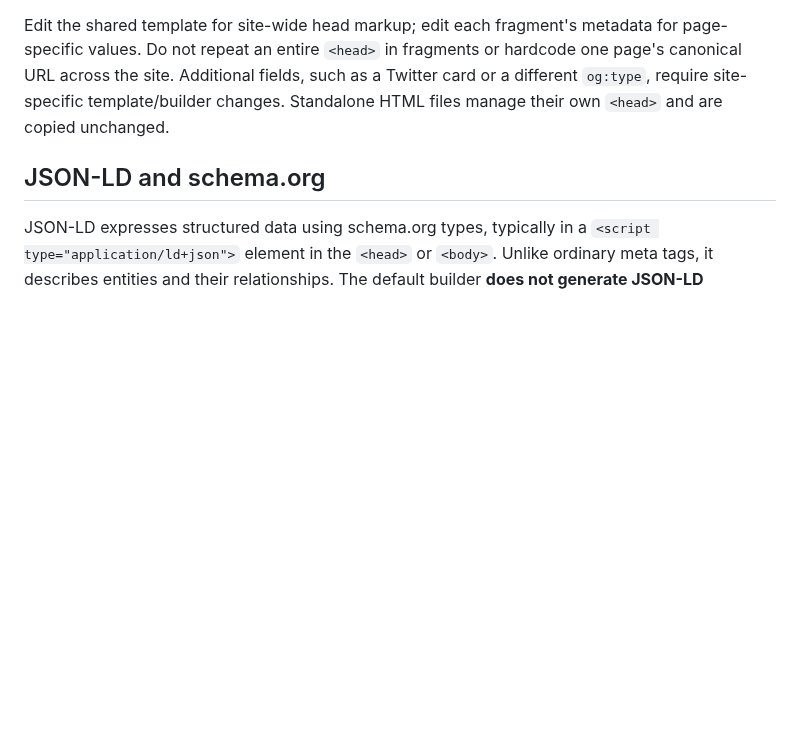
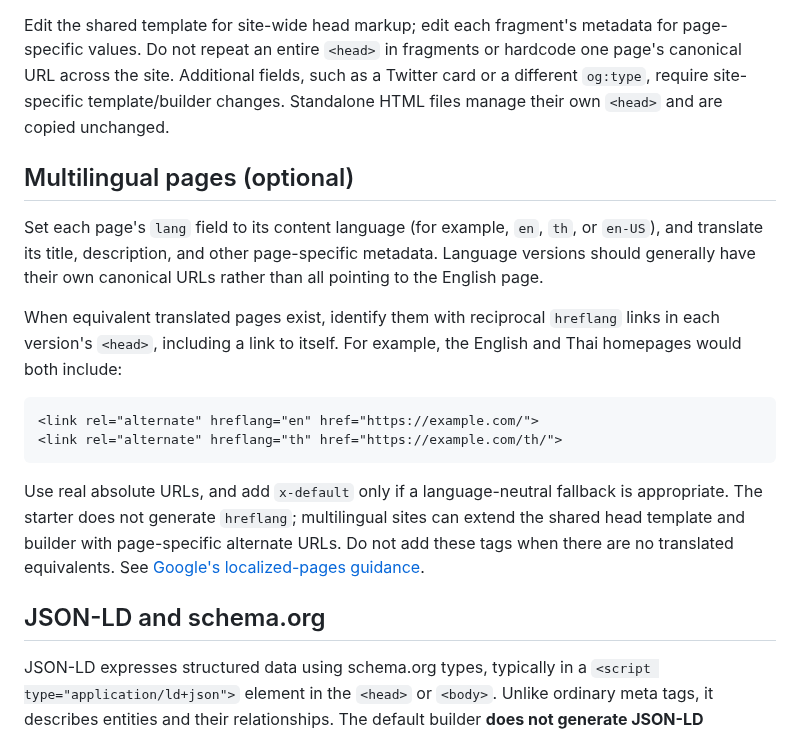
Before and after one commit to littlebizzy/static-site-boilerplate, a Markdown page: docs/metadata.md, the part around the change. Drawn GitHub-style; blank space fills up the shorter version.

Commit message:
Document optional multilingual metadata and hreflang

````diff
--- a/docs/metadata.md
+++ b/docs/metadata.md
@@ -29,6 +29,19 @@ Open Graph tags are generated automatically: `og:title` uses `title`, `og:descri
 A shared metadata template is recommended for multi-page sites: common markup stays consistent, while each page supplies its own values. This boilerplate uses `templates/head.html` for the charset, viewport, title, favicon, stylesheet, and `{{ metadata }}` placeholder. `build.py` fills the page-specific title, description, robots, canonical, and Open Graph tags from front matter.
 
 Edit the shared template for site-wide head markup; edit each fragment's metadata for page-specific values. Do not repeat an entire `<head>` in fragments or hardcode one page's canonical URL across the site. Additional fields, such as a Twitter card or a different `og:type`, require site-specific template/builder changes. Standalone HTML files manage their own `<head>` and are copied unchanged.
+
+## Multilingual pages (optional)
+
+Set each page's `lang` field to its content language (for example, `en`, `th`, or `en-US`), and translate its title, description, and other page-specific metadata. Language versions should generally have their own canonical URLs rather than all pointing to the English page.
+
+When equivalent translated pages exist, identify them with reciprocal `hreflang` links in each version's `<head>`, including a link to itself. For example, the English and Thai homepages would both include:
+
+```html
+<link rel="alternate" hreflang="en" href="https://example.com/">
+<link rel="alternate" hreflang="th" href="https://example.com/th/">
+```
+
+Use real absolute URLs, and add `x-default` only if a language-neutral fallback is appropriate. The starter does not generate `hreflang`; multilingual sites can extend the shared head template and builder with page-specific alternate URLs. Do not add these tags when there are no translated equivalents. See [Google's localized-pages guidance](https://developers.google.com/search/docs/specialty/international/localized-versions).
 
 ## JSON-LD and schema.org
 
````
